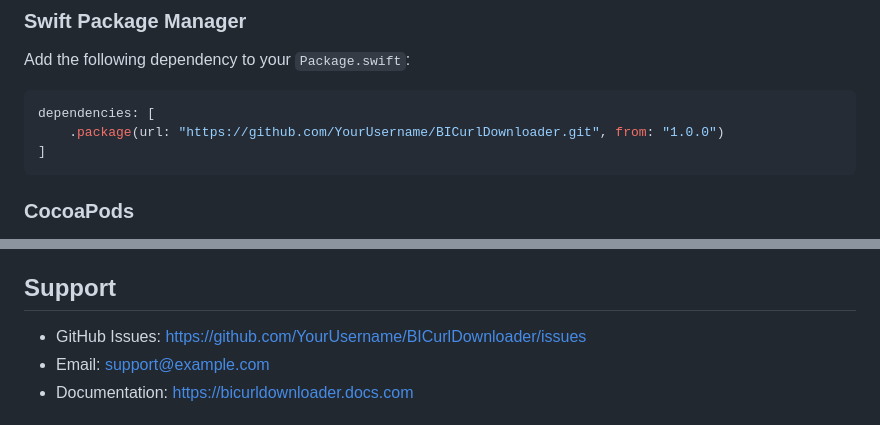
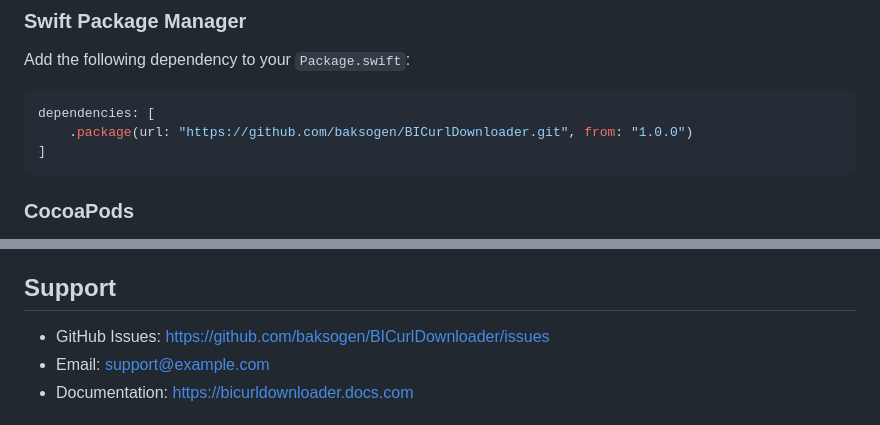
Before and after one commit to baksogen/BICurlDownloader, a Markdown page: README.md, 2 parts joined by grey strips. GitHub-like rendering.

Commit message:
- fix reposytory path in readme

````diff
--- a/README.md
+++ b/README.md
@@ -28,7 +28,7 @@ Add the following dependency to your `Package.swift`:
 
 ```swift
 dependencies: [
-    .package(url: "https://github.com/YourUsername/BICurlDownloader.git", from: "1.0.0")
+    .package(url: "https://github.com/baksogen/BICurlDownloader.git", from: "1.0.0")
 ]
 ```
 
@@ -368,7 +368,7 @@ We welcome contributions to the project! Please check [CONTRIBUTING.md](CONTRIBU
 
 ## Support
 
-- GitHub Issues: [https://github.com/YourUsername/BICurlDownloader/issues](https://github.com/YourUsername/BICurlDownloader/issues)
+- GitHub Issues: [https://github.com/baksogen/BICurlDownloader/issues](https://github.com/baksogen/BICurlDownloader/issues)
 - Email: support@example.com
 - Documentation: [https://bicurldownloader.docs.com](https://bicurldownloader.docs.com)
 
````
